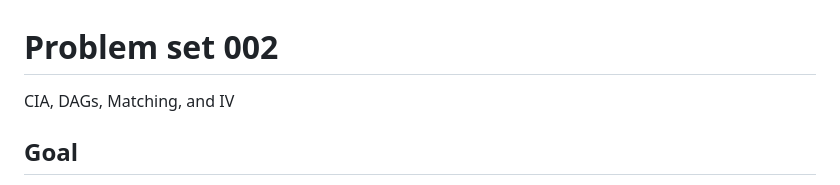
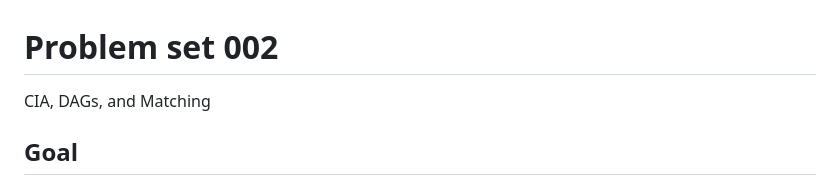
Before and after one commit to edrubin/EC607S23, a Markdown page: problem-sets/002/README.md, the part around the change. Rendered like a GitHub page.

Commit message:
update ps2

```diff
--- a/problem-sets/002/README.md
+++ b/problem-sets/002/README.md
@@ -1,6 +1,6 @@
 # Problem set 002
 
-CIA, DAGs, Matching, and IV
+CIA, DAGs, and Matching
 
 ## Goal
 
```
